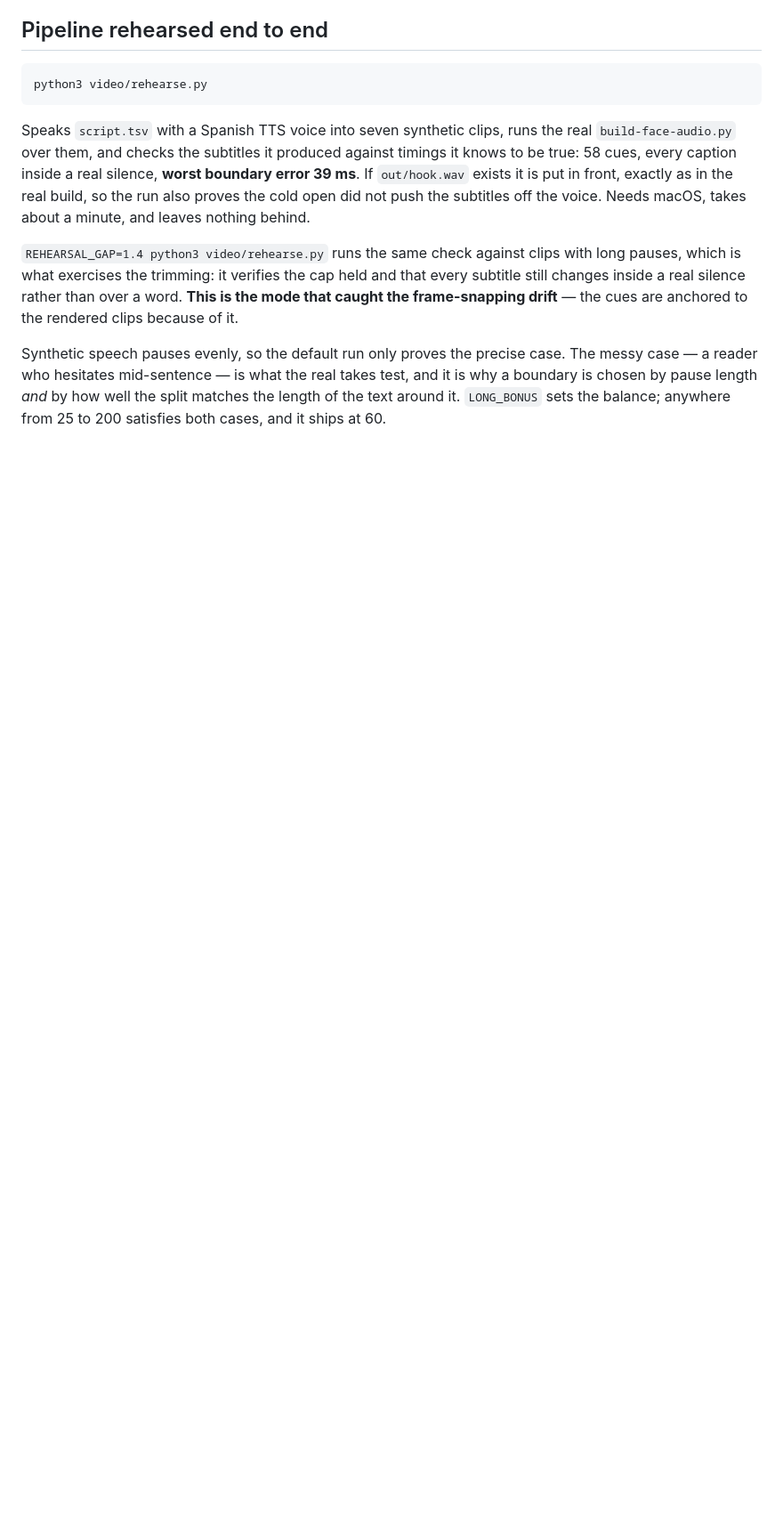
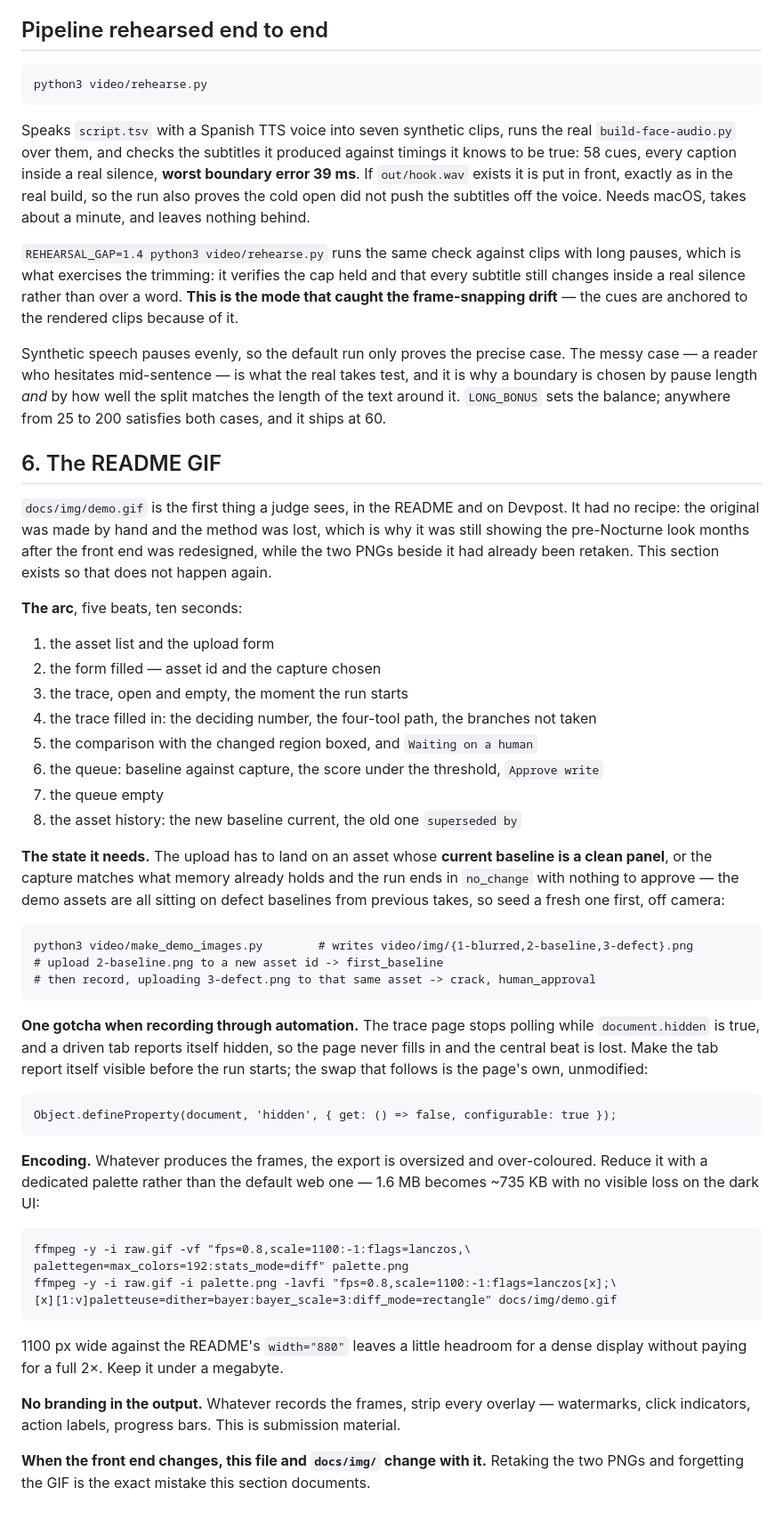
Before and after one commit to gmassello/afterimage, a Markdown page: video/PRODUCTION.md, the part around the change. Shown: that part at 89% size. Drawn GitHub-style; blank space fills up the shorter version.

Commit message:
Retake the README demo against the deployed front end, and write down how
The GIF was the last asset still showing the pre-Nocturne look. It was made
by hand and the method was never recorded, which is how it survived a whole
redesign and a screenshot retake without anyone noticing.

It now runs the full arc rather than stopping at the trace: a capture is
uploaded, the trace opens and fills in span by span while the agent works,
the queue shows the changed region boxed against the baseline, a human
approves, and the asset history gains the new reference with the old one
marked superseded. That covers the four things the competition scores —
OpenCV deciding, bounded autonomy, longitudinal memory, human control —
instead of only the first.

Both PNGs are retaken from the same run, so the three assets now tell one
story. The trace shot is of an approved run, which is the case the
deciding-number panel used to get wrong: it leads with score 0.6798 >= 0.4
-> human_approval, and the history shot reads its threshold from the
verdict stored with the inspection.

video/PRODUCTION.md gains the recipe: the arc, the state the demo needs
(seed a clean baseline first or the run ends in no_change with nothing to
approve), the palette encoding that takes 1.6 MB down to 735 KB, and the
rule that submission material carries no tool branding.

```diff
--- a/video/PRODUCTION.md
+++ b/video/PRODUCTION.md
@@ -304,3 +304,55 @@ Synthetic speech pauses evenly, so the default run only proves the precise case.
 reader who hesitates mid-sentence — is what the real takes test, and it is why a boundary is chosen
 by pause length *and* by how well the split matches the length of the text around it. `LONG_BONUS`
 sets the balance; anywhere from 25 to 200 satisfies both cases, and it ships at 60.
+
+## 6. The README GIF
+
+`docs/img/demo.gif` is the first thing a judge sees, in the README and on Devpost. It had no
+recipe: the original was made by hand and the method was lost, which is why it was still showing
+the pre-Nocturne look months after the front end was redesigned, while the two PNGs beside it had
+already been retaken. This section exists so that does not happen again.
+
+**The arc**, five beats, ten seconds:
+
+1. the asset list and the upload form
+2. the form filled — asset id and the capture chosen
+3. the trace, open and empty, the moment the run starts
+4. the trace filled in: the deciding number, the four-tool path, the branches not taken
+5. the comparison with the changed region boxed, and `Waiting on a human`
+6. the queue: baseline against capture, the score under the threshold, `Approve write`
+7. the queue empty
+8. the asset history: the new baseline current, the old one `superseded by`
+
+**The state it needs.** The upload has to land on an asset whose **current baseline is a clean
+panel**, or the capture matches what memory already holds and the run ends in `no_change` with
+nothing to approve — the demo assets are all sitting on defect baselines from previous takes, so
+seed a fresh one first, off camera:
+
+    python3 video/make_demo_images.py        # writes video/img/{1-blurred,2-baseline,3-defect}.png
+    # upload 2-baseline.png to a new asset id -> first_baseline
+    # then record, uploading 3-defect.png to that same asset -> crack, human_approval
+
+**One gotcha when recording through automation.** The trace page stops polling while
+`document.hidden` is true, and a driven tab reports itself hidden, so the page never fills in and
+the central beat is lost. Make the tab report itself visible before the run starts; the swap that
+follows is the page's own, unmodified:
+
+    Object.defineProperty(document, 'hidden', { get: () => false, configurable: true });
+
+**Encoding.** Whatever produces the frames, the export is oversized and over-coloured. Reduce it
+with a dedicated palette rather than the default web one — 1.6 MB becomes ~735 KB with no visible
+loss on the dark UI:
+
+    ffmpeg -y -i raw.gif -vf "fps=0.8,scale=1100:-1:flags=lanczos,\
+    palettegen=max_colors=192:stats_mode=diff" palette.png
+    ffmpeg -y -i raw.gif -i palette.png -lavfi "fps=0.8,scale=1100:-1:flags=lanczos[x];\
+    [x][1:v]paletteuse=dither=bayer:bayer_scale=3:diff_mode=rectangle" docs/img/demo.gif
+
+1100 px wide against the README's `width="880"` leaves a little headroom for a dense display
+without paying for a full 2×. Keep it under a megabyte.
+
+**No branding in the output.** Whatever records the frames, strip every overlay — watermarks,
+click indicators, action labels, progress bars. This is submission material.
+
+**When the front end changes, this file and `docs/img/` change with it.** Retaking the two PNGs
+and forgetting the GIF is the exact mistake this section documents.
```
Also changed, not shown: README.md (+2 -2 lines), docs/img/demo.gif, docs/img/history.png, docs/img/trace.png.
